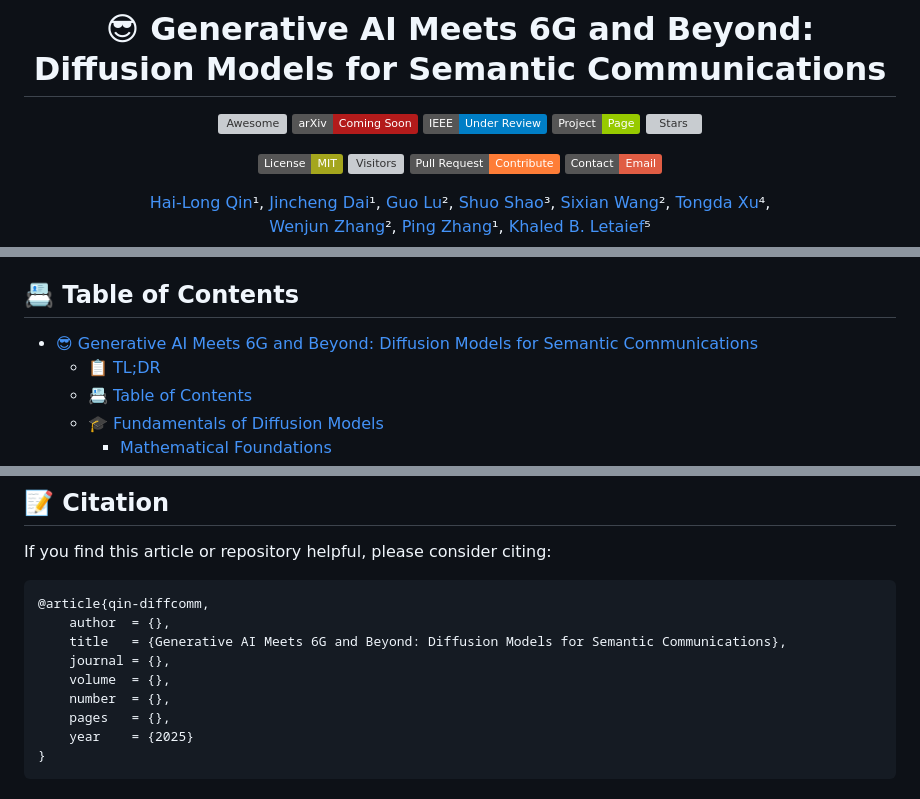
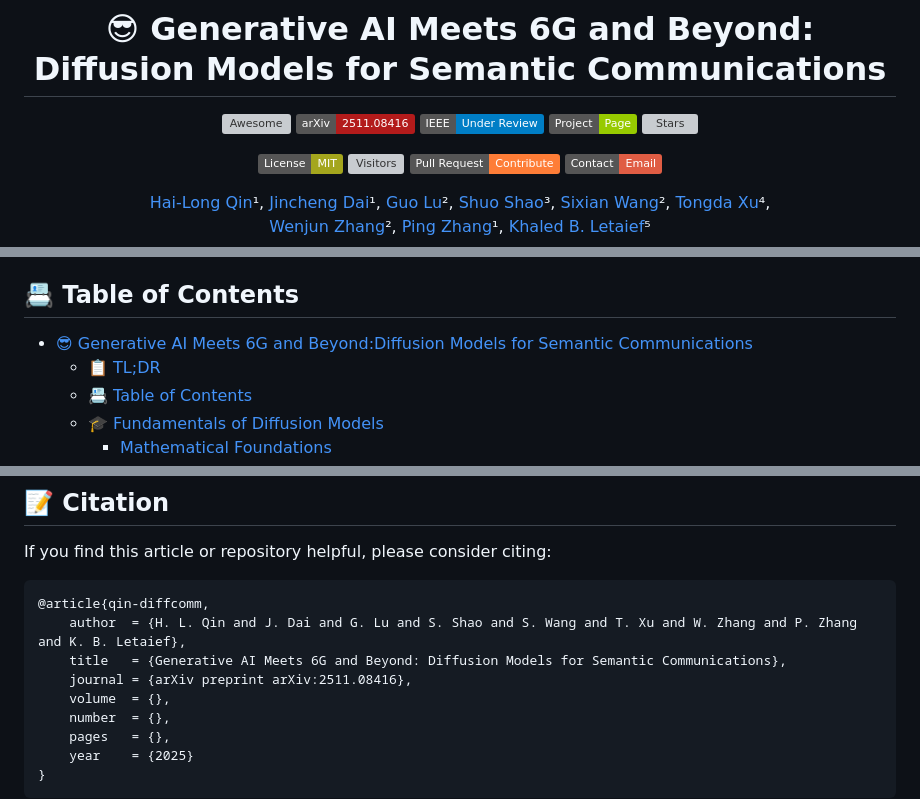
Before and after one commit to qin-jingyun/Awesome-DiffComm, a Markdown page: README.md, 3 parts joined by grey strips. Drawn GitHub-style; badges without logos; grey boxes are pictures that could not be loaded.

````diff
--- a/README.md
+++ b/README.md
@@ -3,7 +3,7 @@
 # 😎 Generative AI Meets 6G and Beyond:<br>Diffusion Models for Semantic Communications
 
 [![Awesome](https://awesome.re/badge.svg)](https://awesome.re)
-[![arXiv](https://img.shields.io/badge/arXiv-Coming%20Soon-b31b1b.svg)]()
+[![arXiv](https://img.shields.io/badge/arXiv-2511.08416-b31b1b.svg)](https://arxiv.org/abs/2511.08416)
 [![IEEE](https://img.shields.io/badge/IEEE-Under%20Review-blue.svg)]()
 [![Project Page](https://img.shields.io/badge/Project-Page-green.svg)]()
 [![Stars](https://img.shields.io/github/stars/qin-jingyun/Awesome-DiffComm?style=social&logo=github)](https://github.com/qin-jingyun/Awesome-DiffComm)
@@ -71,7 +71,7 @@ We believe this article may be helpful to the following groups of people:
 
 ## 📇 Table of Contents
 
-- [😎 Generative AI Meets 6G and Beyond: Diffusion Models for Semantic Communications](#-generative-ai-meets-6g-and-beyond-diffusion-models-for-semantic-communications)
+- [😎 Generative AI Meets 6G and Beyond:Diffusion Models for Semantic Communications](#-generative-ai-meets-6g-and-beyonddiffusion-models-for-semantic-communications)
   - [📋 TL;DR](#-tldr)
   - [📇 Table of Contents](#-table-of-contents)
   - [🎓 Fundamentals of Diffusion Models](#-fundamentals-of-diffusion-models)
@@ -606,9 +606,9 @@ If you find this article or repository helpful, please consider citing:
 
 ```bibtex
 @article{qin-diffcomm,
-    author  = {},
+    author  = {H. L. Qin and J. Dai and G. Lu and S. Shao and S. Wang and T. Xu and W. Zhang and P. Zhang and K. B. Letaief},
     title   = {Generative AI Meets 6G and Beyond: Diffusion Models for Semantic Communications},
-    journal = {},
+    journal = {arXiv preprint arXiv:2511.08416},
     volume  = {},
     number  = {},
     pages   = {},
````
